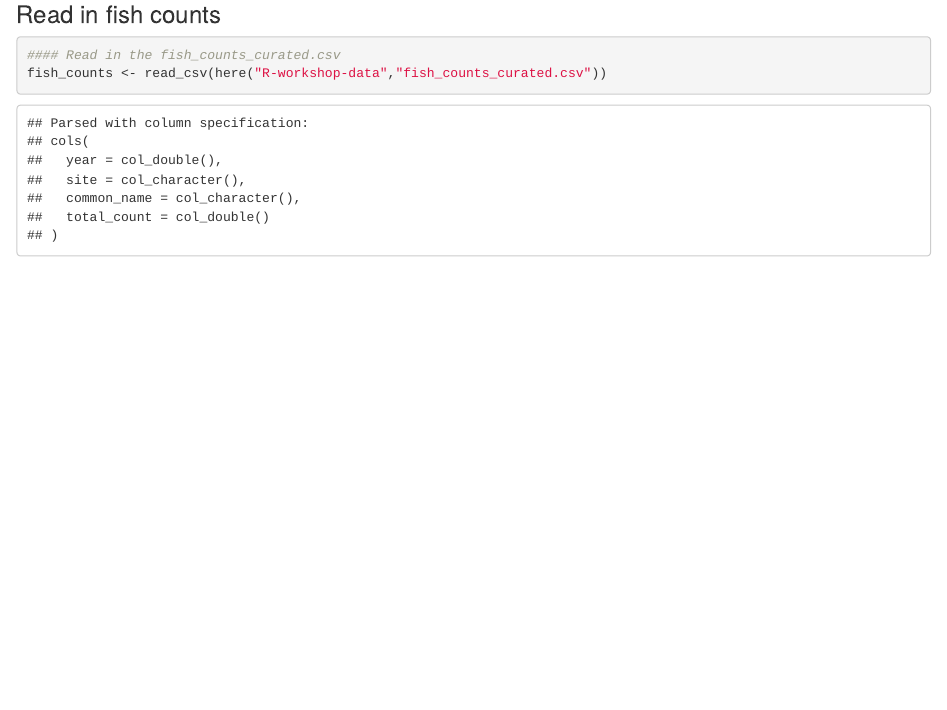
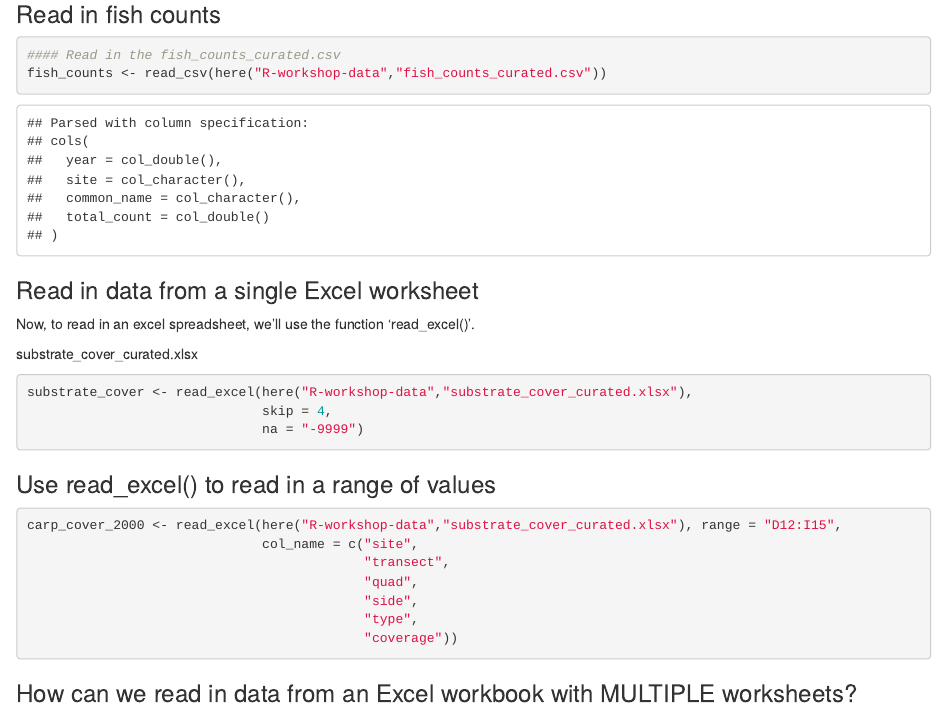
Before and after one commit to jenjohansen/r-workshop, an R Markdown document (Intro-to-readxl.Rmd): the page in a window 1100 px wide, from 830 px down. The pictures show the output file Intro-to-readxl.html that the author committed with the source, opened offline.

Commit message:
added reading in single worksheet

````diff
--- a/Intro-to-readxl.Rmd
+++ b/Intro-to-readxl.Rmd
@@ -31,3 +31,29 @@ library(here)
 #### Read in the fish_counts_curated.csv
 fish_counts <- read_csv(here("R-workshop-data","fish_counts_curated.csv"))
 ```
+
+### Read in data from a single Excel worksheet
+
+Now, to read in an excel spreadsheet, we'll use the function 'read_excel()'.
+
+substrate_cover_curated.xlsx
+
+```{r}
+substrate_cover <- read_excel(here("R-workshop-data","substrate_cover_curated.xlsx"),
+                              skip = 4,
+                              na = "-9999")
+```
+
+### Use read_excel() to read in a range of values
+
+```{r}
+carp_cover_2000 <- read_excel(here("R-workshop-data","substrate_cover_curated.xlsx"), range = "D12:I15",
+                              col_name = c("site",
+                                           "transect",
+                                           "quad",
+                                           "side",
+                                           "type",
+                                           "coverage"))
+```
+
+### How can we read in data from an Excel workbook with MULTIPLE worksheets?
````
Also changed, not shown: Intro-to-readxl.html.
